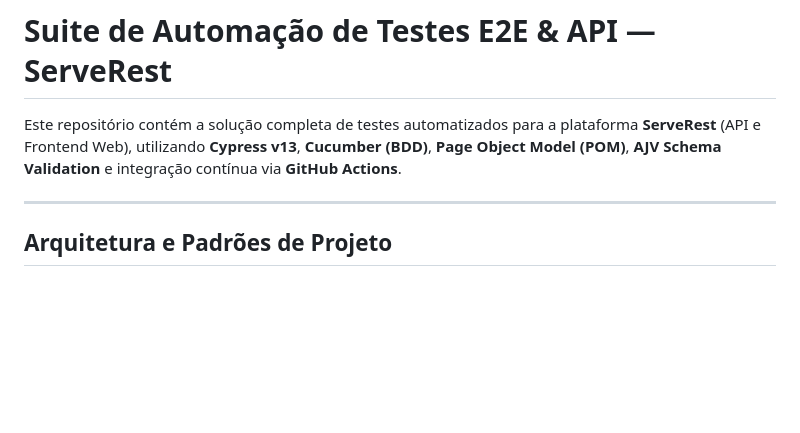
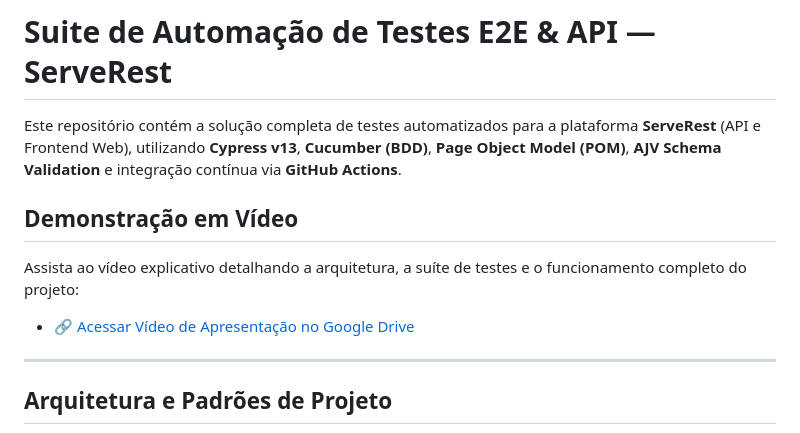
Before and after one commit to mbnetobr/desafio-ambev, a Markdown page: README.md, the part around the change. Drawn GitHub-style; blank space fills up the shorter version.

```diff
--- a/README.md
+++ b/README.md
@@ -1,6 +1,12 @@
 # Suite de Automação de Testes E2E & API — ServeRest
 
 Este repositório contém a solução completa de testes automatizados para a plataforma **ServeRest** (API e Frontend Web), utilizando **Cypress v13**, **Cucumber (BDD)**, **Page Object Model (POM)**, **AJV Schema Validation** e integração contínua via **GitHub Actions**.
+
+## Demonstração em Vídeo
+
+Assista ao vídeo explicativo detalhando a arquitetura, a suíte de testes e o funcionamento completo do projeto:
+
+- [🔗 Acessar Vídeo de Apresentação no Google Drive](https://drive.google.com/file/d/18SWPBW9BiKrv1DRe-YqpZx8XNHaQ1U4y/view?usp=sharing)
 
 ---
 
```
